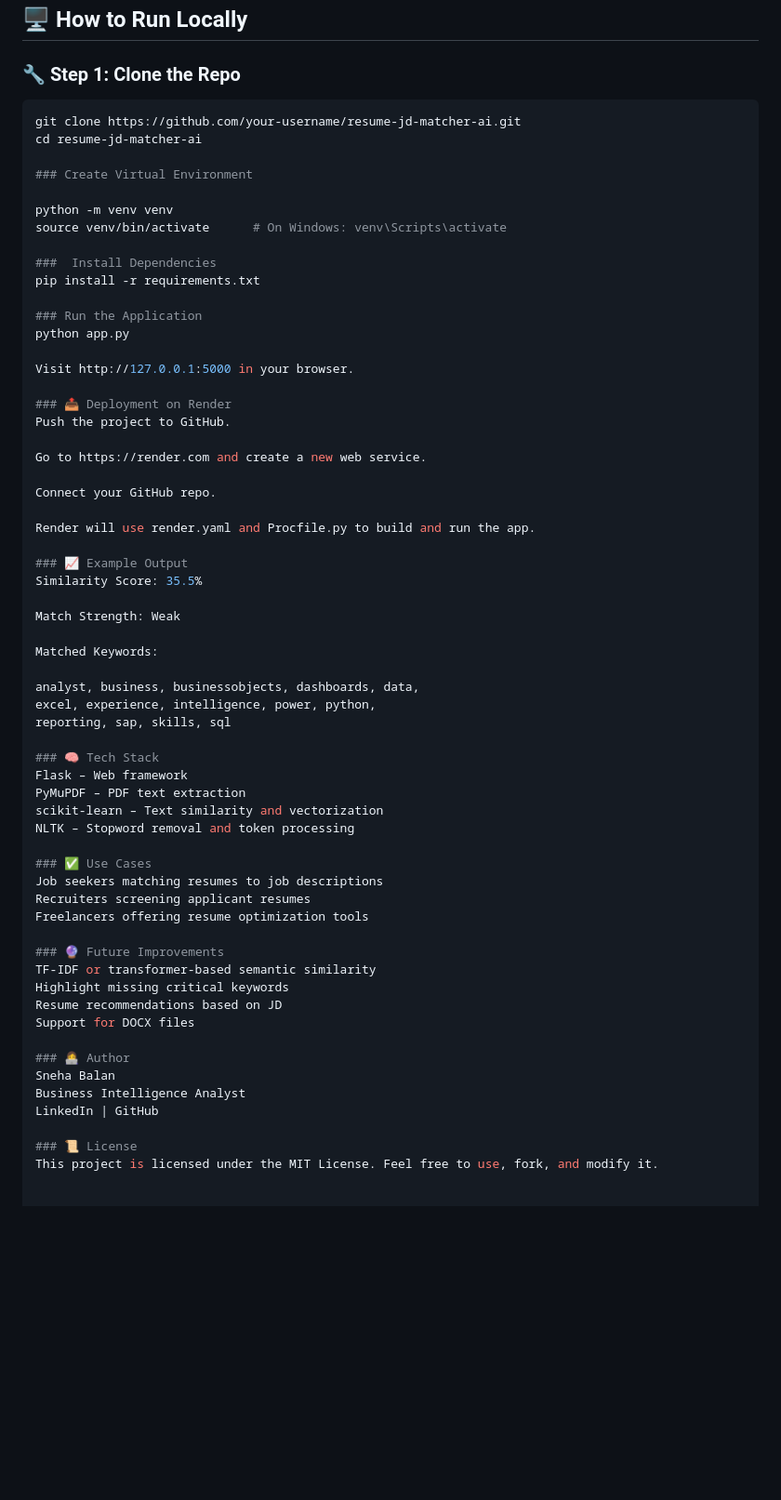
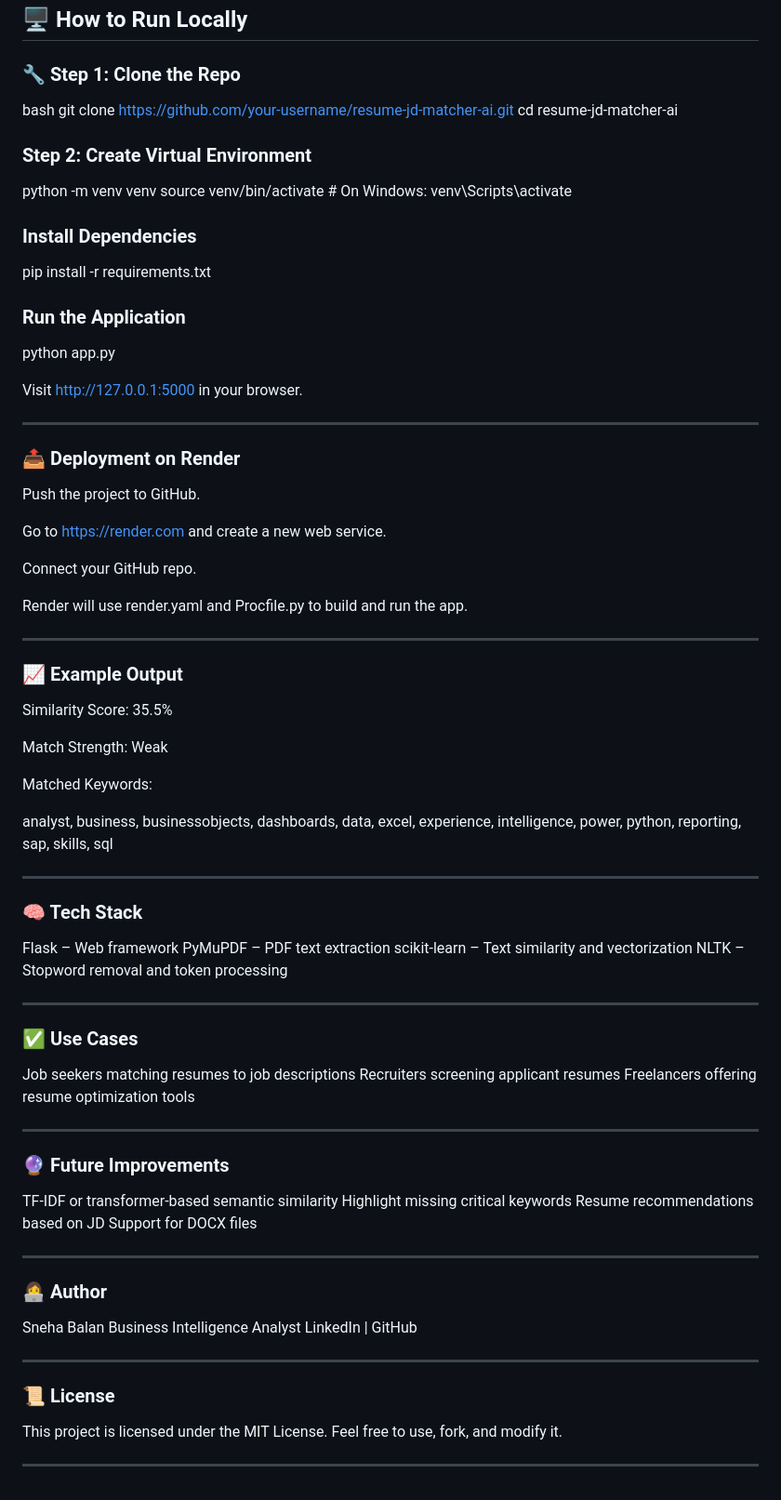
Before and after one commit to sneha-balan-13/resume-parser-ai, a Markdown page: README.md, the part around the change printed below. Shown: that part at 93% size. Rendered like a GitHub page; blank space fills up the shorter version.

````diff
--- a/README.md
+++ b/README.md
@@ -62,11 +64,12 @@ resume-jd-matcher-ai/
 ## 🖥️ How to Run Locally
 
 ### 🔧 Step 1: Clone the Repo
-```bash
+
+bash
 git clone https://github.com/your-username/resume-jd-matcher-ai.git
 cd resume-jd-matcher-ai
 
-### Create Virtual Environment
+### Step 2: Create Virtual Environment
 
 python -m venv venv
 source venv/bin/activate      # On Windows: venv\Scripts\activate
@@ -79,6 +82,8 @@ python app.py
 
 Visit http://127.0.0.1:5000 in your browser.
 
+---
+
 ### 📤 Deployment on Render
 Push the project to GitHub.
 
@@ -87,6 +92,8 @@ Go to https://render.com and create a new web service.
 Connect your GitHub repo.
 
 Render will use render.yaml and Procfile.py to build and run the app.
+
+---
 
 ### 📈 Example Output
 Similarity Score: 35.5%
@@ -99,16 +106,22 @@ analyst, business, businessobjects, dashboards, data,
 excel, experience, intelligence, power, python,
 reporting, sap, skills, sql
 
+---
+
 ### 🧠 Tech Stack
 Flask – Web framework
 PyMuPDF – PDF text extraction
 scikit-learn – Text similarity and vectorization
 NLTK – Stopword removal and token processing
 
+---
+
 ### ✅ Use Cases
 Job seekers matching resumes to job descriptions
 Recruiters screening applicant resumes
 Freelancers offering resume optimization tools
+
+---
 
 ### 🔮 Future Improvements
 TF-IDF or transformer-based semantic similarity
@@ -116,10 +129,16 @@ Highlight missing critical keywords
 Resume recommendations based on JD
 Support for DOCX files
 
+---
+
 ### 👩‍💻 Author
 Sneha Balan
 Business Intelligence Analyst
 LinkedIn | GitHub
 
+---
+
 ### 📜 License
 This project is licensed under the MIT License. Feel free to use, fork, and modify it.
+
+---
````
Also changed, not shown: other parts of README.md (+4 -2 lines).
